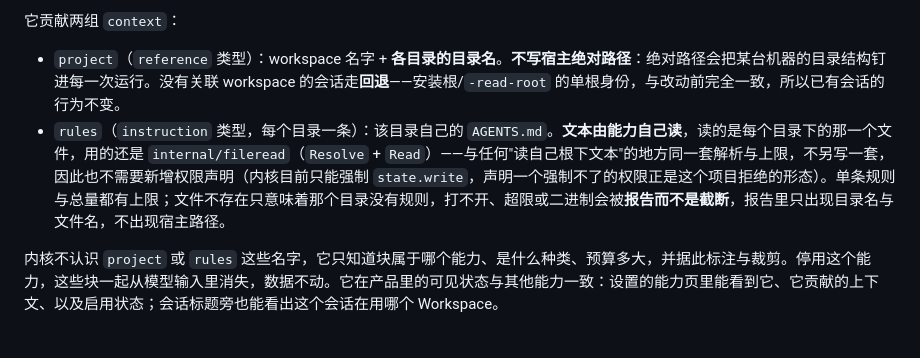
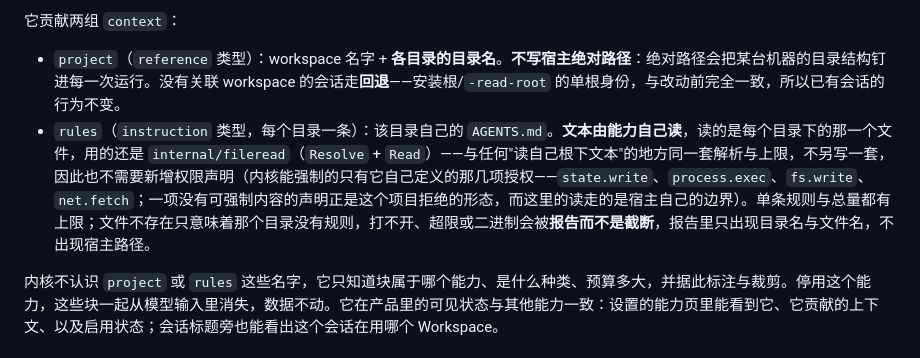
Before and after one commit to Qaraku/luna-agent, a Markdown page: docs/architecture.md, the part around the change. Drawn GitHub-style.

Commit message:
docs: stop claiming the kernel can only enforce one permission

```diff
--- a/docs/architecture.md
+++ b/docs/architecture.md
@@ -132,7 +132,7 @@ Workspace 是官方内置能力（`internal/plugins/workspace`），和 Memory
 它贡献两组 `context`：
 
 - `project`（`reference` 类型）：workspace 名字 + **各目录的目录名**。**不写宿主绝对路径**：绝对路径会把某台机器的目录结构钉进每一次运行。没有关联 workspace 的会话走**回退**——安装根/`-read-root` 的单根身份，与改动前完全一致，所以已有会话的行为不变。
-- `rules`（`instruction` 类型，每个目录一条）：该目录自己的 `AGENTS.md`。**文本由能力自己读**，读的是每个目录下的那一个文件，用的还是 `internal/fileread`（`Resolve` + `Read`）——与任何"读自己根下文本"的地方同一套解析与上限，不另写一套，因此也不需要新增权限声明（内核目前只能强制 `state.write`，声明一个强制不了的权限正是这个项目拒绝的形态）。单条规则与总量都有上限；文件不存在只意味着那个目录没有规则，打不开、超限或二进制会被**报告而不是截断**，报告里只出现目录名与文件名，不出现宿主路径。
+- `rules`（`instruction` 类型，每个目录一条）：该目录自己的 `AGENTS.md`。**文本由能力自己读**，读的是每个目录下的那一个文件，用的还是 `internal/fileread`（`Resolve` + `Read`）——与任何"读自己根下文本"的地方同一套解析与上限，不另写一套，因此也不需要新增权限声明（内核能强制的只有它自己定义的那几项授权——`state.write`、`process.exec`、`fs.write`、`net.fetch`；一项没有可强制内容的声明正是这个项目拒绝的形态，而这里的读走的是宿主自己的边界）。单条规则与总量都有上限；文件不存在只意味着那个目录没有规则，打不开、超限或二进制会被**报告而不是截断**，报告里只出现目录名与文件名，不出现宿主路径。
 
 内核不认识 `project` 或 `rules` 这些名字，它只知道块属于哪个能力、是什么种类、预算多大，并据此标注与裁剪。停用这个能力，这些块一起从模型输入里消失，数据不动。它在产品里的可见状态与其他能力一致：设置的能力页里能看到它、它贡献的上下文、以及启用状态；会话标题旁也能看出这个会话在用哪个 Workspace。
 
```
